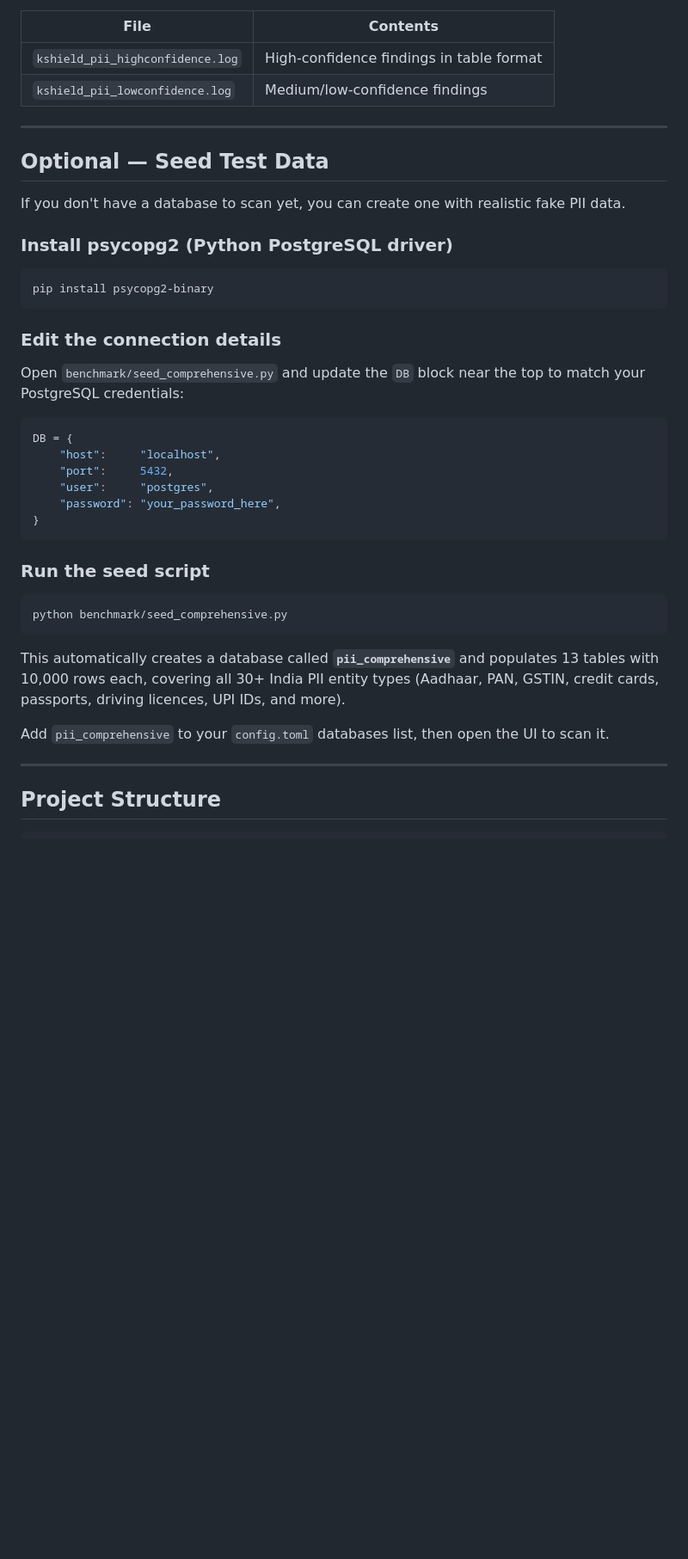
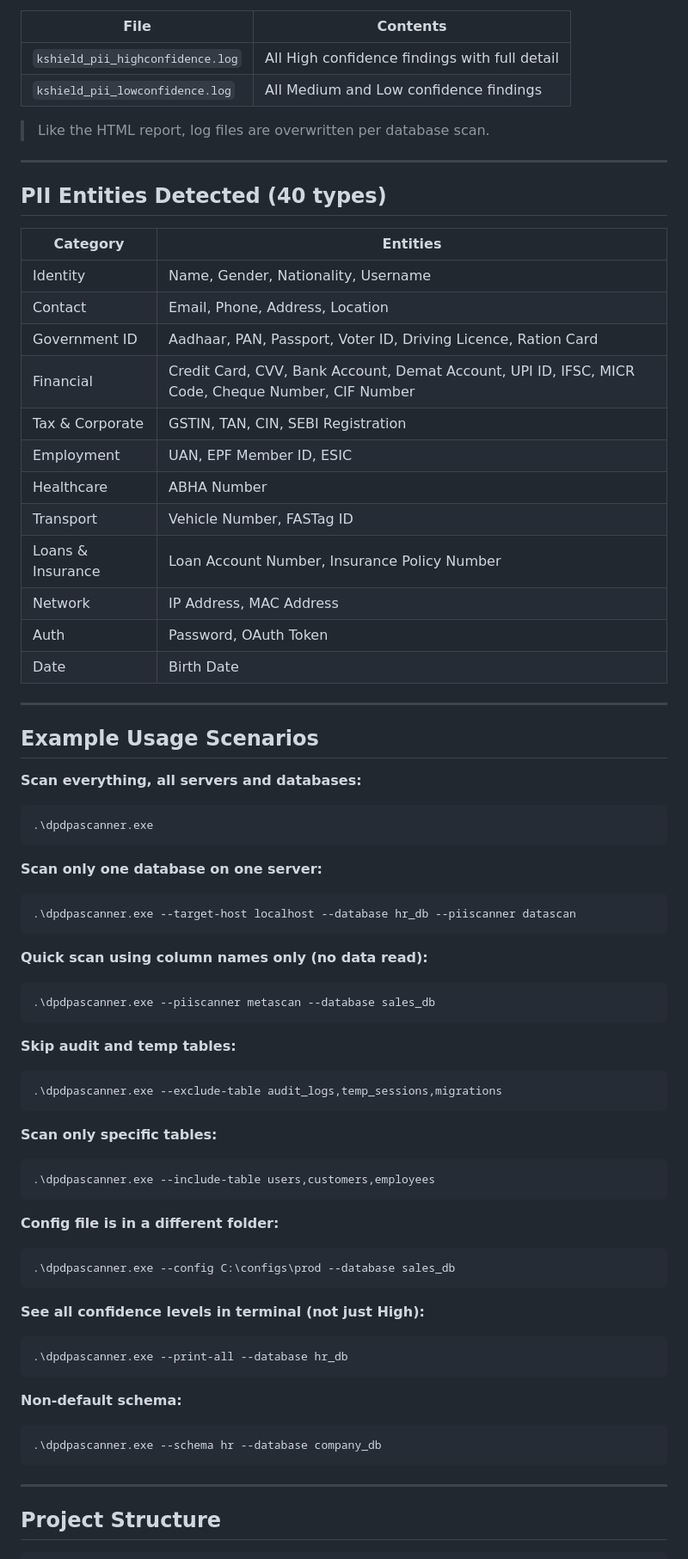
Before and after one commit to arun4131/DPDP_Scanner, a Markdown page: README.md, the part around one of its changes. Shown at 86% size. Drawn GitHub-style; blank space fills up the shorter version.

Commit message:
Updated README as UI is removed

````diff
--- a/README.md
+++ b/README.md
@@ -129,43 +203,73 @@ After each scan, two log files are written to the folder where you ran the serve
 
 | File | Contents |
 |------|----------|
-| `kshield_pii_highconfidence.log` | High-confidence findings in table format |
-| `kshield_pii_lowconfidence.log` | Medium/low-confidence findings |
+| `kshield_pii_highconfidence.log` | All High confidence findings with full detail |
+| `kshield_pii_lowconfidence.log` | All Medium and Low confidence findings |
+
+> Like the HTML report, log files are overwritten per database scan.
 
 ---
 
-## Optional — Seed Test Data
+## PII Entities Detected (40 types)
 
-If you don't have a database to scan yet, you can create one with realistic fake PII data.
+| Category | Entities |
+|----------|----------|
+| Identity | Name, Gender, Nationality, Username |
+| Contact | Email, Phone, Address, Location |
+| Government ID | Aadhaar, PAN, Passport, Voter ID, Driving Licence, Ration Card |
+| Financial | Credit Card, CVV, Bank Account, Demat Account, UPI ID, IFSC, MICR Code, Cheque Number, CIF Number |
+| Tax & Corporate | GSTIN, TAN, CIN, SEBI Registration |
+| Employment | UAN, EPF Member ID, ESIC |
+| Healthcare | ABHA Number |
+| Transport | Vehicle Number, FASTag ID |
+| Loans & Insurance | Loan Account Number, Insurance Policy Number |
+| Network | IP Address, MAC Address |
+| Auth | Password, OAuth Token |
+| Date | Birth Date |
 
-### Install psycopg2 (Python PostgreSQL driver)
+---
 
+## Example Usage Scenarios
+
+**Scan everything, all servers and databases:**
 ```bash
-pip install psycopg2-binary
+.\dpdpascanner.exe
 ```
 
-### Edit the connection details
-
-Open `benchmark/seed_comprehensive.py` and update the `DB` block near the top to match your PostgreSQL credentials:
-
-```python
-DB = {
-    "host":     "localhost",
-    "port":     5432,
-    "user":     "postgres",
-    "password": "your_password_here",
-}
+**Scan only one database on one server:**
+```bash
+.\dpdpascanner.exe --target-host localhost --database hr_db --piiscanner datascan
 ```
 
-### Run the seed script
-
+**Quick scan using column names only (no data read):**
 ```bash
-python benchmark/seed_comprehensive.py
+.\dpdpascanner.exe --piiscanner metascan --database sales_db
 ```
 
-This automatically creates a database called **`pii_comprehensive`** and populates 13 tables with 10,000 rows each, covering all 30+ India PII entity types (Aadhaar, PAN, GSTIN, credit cards, passports, driving licences, UPI IDs, and more).
+**Skip audit and temp tables:**
+```bash
+.\dpdpascanner.exe --exclude-table audit_logs,temp_sessions,migrations
+```
 
-Add `pii_comprehensive` to your `config.toml` databases list, then open the UI to scan it.
+**Scan only specific tables:**
+```bash
+.\dpdpascanner.exe --include-table users,customers,employees
+```
+
+**Config file is in a different folder:**
+```bash
+.\dpdpascanner.exe --config C:\configs\prod --database sales_db
+```
+
+**See all confidence levels in terminal (not just High):**
+```bash
+.\dpdpascanner.exe --print-all --database hr_db
+```
+
+**Non-default schema:**
+```bash
+.\dpdpascanner.exe --schema hr --database company_db
+```
 
 ---
 
````
Also changed, not shown: other parts of README.md (+174 -82 lines).
